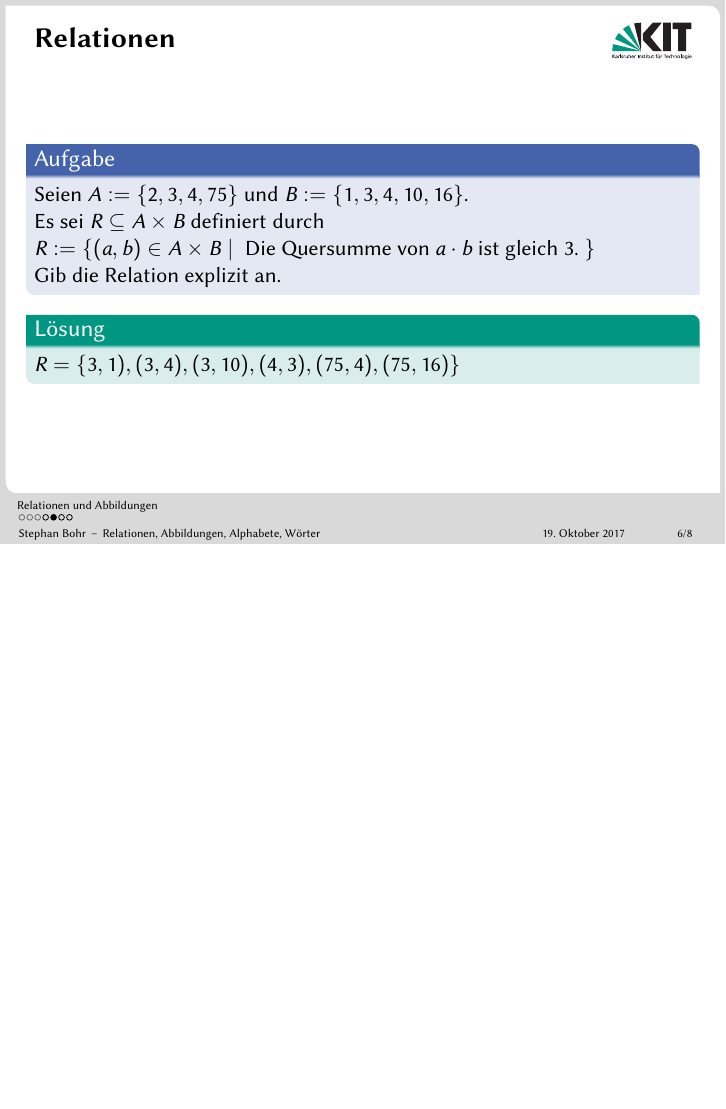
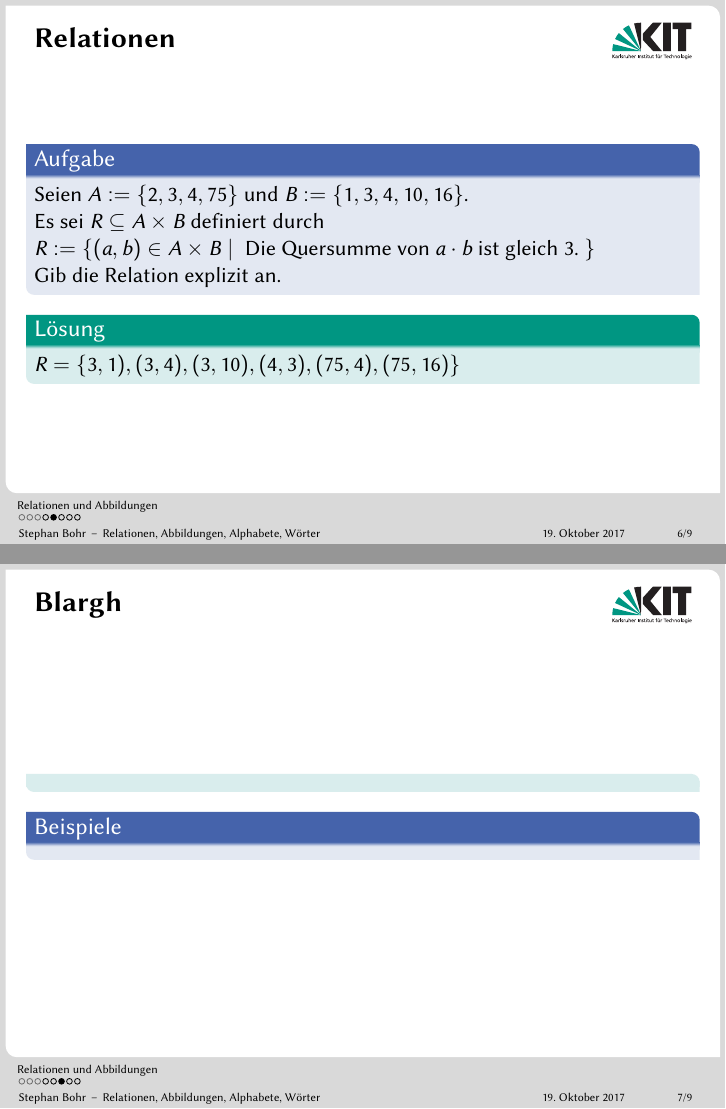
Before and after one commit to snthx/gbi-tutorium, LaTeX slides (02/02.tex): page 8 of 10 before the commit and pages 8 and 9 of 11 after it, the two joined at a grey line, the shorter picture padded with empty space. Compiled offline with pdfLaTeX.

Commit message:
testcommit Moritz 2

```diff
--- a/02/02.tex
+++ b/02/02.tex
@@ -70,6 +70,16 @@
 		\end{block}
 	\end{frame}
 
+	\begin{frame}{Blargh}
+		\begin{block}{}
+
+		\end{block}
+
+		\begin{exampleblock}{Beispiele}
+
+		\end{exampleblock}
+	\end{frame}
+
 % subsection relationen (end)
 
 %%%%%%%%%% %%%%%%%%%%
```
